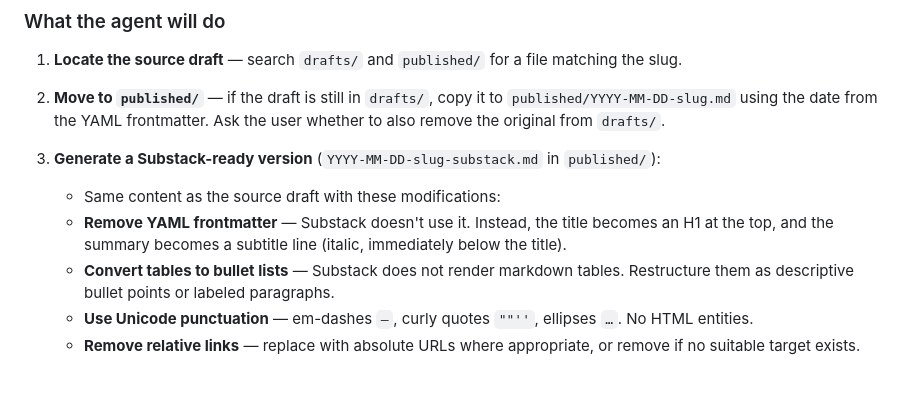
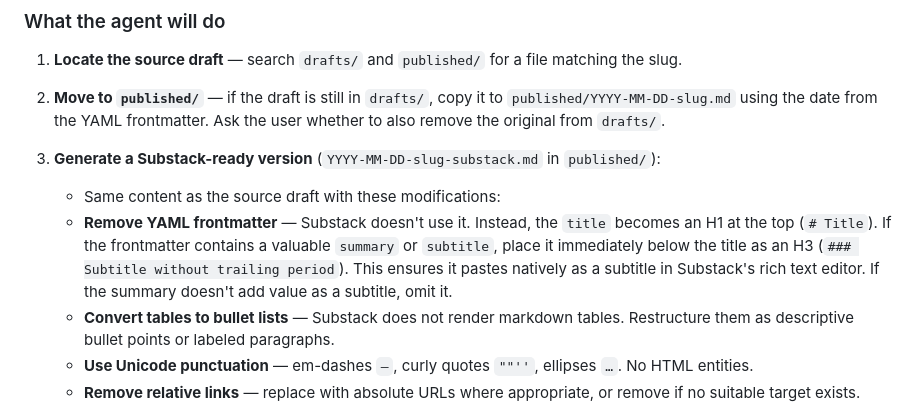
Before and after one commit to uzumeri/Personal, a Markdown page: .agent/workflows/substack-post.md, the part around the change. GitHub-like rendering; blank space fills up the shorter version.

Commit message:
feat: Update Substack post workflow to format summaries as H3 headings without trailing periods and apply this formatting to an existing post.

```diff
--- a/.agent/workflows/substack-post.md
+++ b/.agent/workflows/substack-post.md
@@ -25,7 +25,7 @@ You may pass either the bare slug or the full filename. The date prefix is optio
 
 3. **Generate a Substack-ready version** (`YYYY-MM-DD-slug-substack.md` in `published/`):
    - Same content as the source draft with these modifications:
-   - **Remove YAML frontmatter** — Substack doesn't use it. Instead, the title becomes an H1 at the top, and the summary becomes a subtitle line (italic, immediately below the title).
+   - **Remove YAML frontmatter** — Substack doesn't use it. Instead, the `title` becomes an H1 at the top (`# Title`). If the frontmatter contains a valuable `summary` or `subtitle`, place it immediately below the title as an H3 (`### Subtitle without trailing period`). This ensures it pastes natively as a subtitle in Substack's rich text editor. If the summary doesn't add value as a subtitle, omit it.
    - **Convert tables to bullet lists** — Substack does not render markdown tables. Restructure them as descriptive bullet points or labeled paragraphs.
    - **Use Unicode punctuation** — em-dashes `—`, curly quotes `""''`, ellipses `…`. No HTML entities.
    - **Remove relative links** — replace with absolute URLs where appropriate, or remove if no suitable target exists.
```
Also changed, not shown: published/2026-03-15-trade-surpluses-substack.md (+1 -1 lines).
